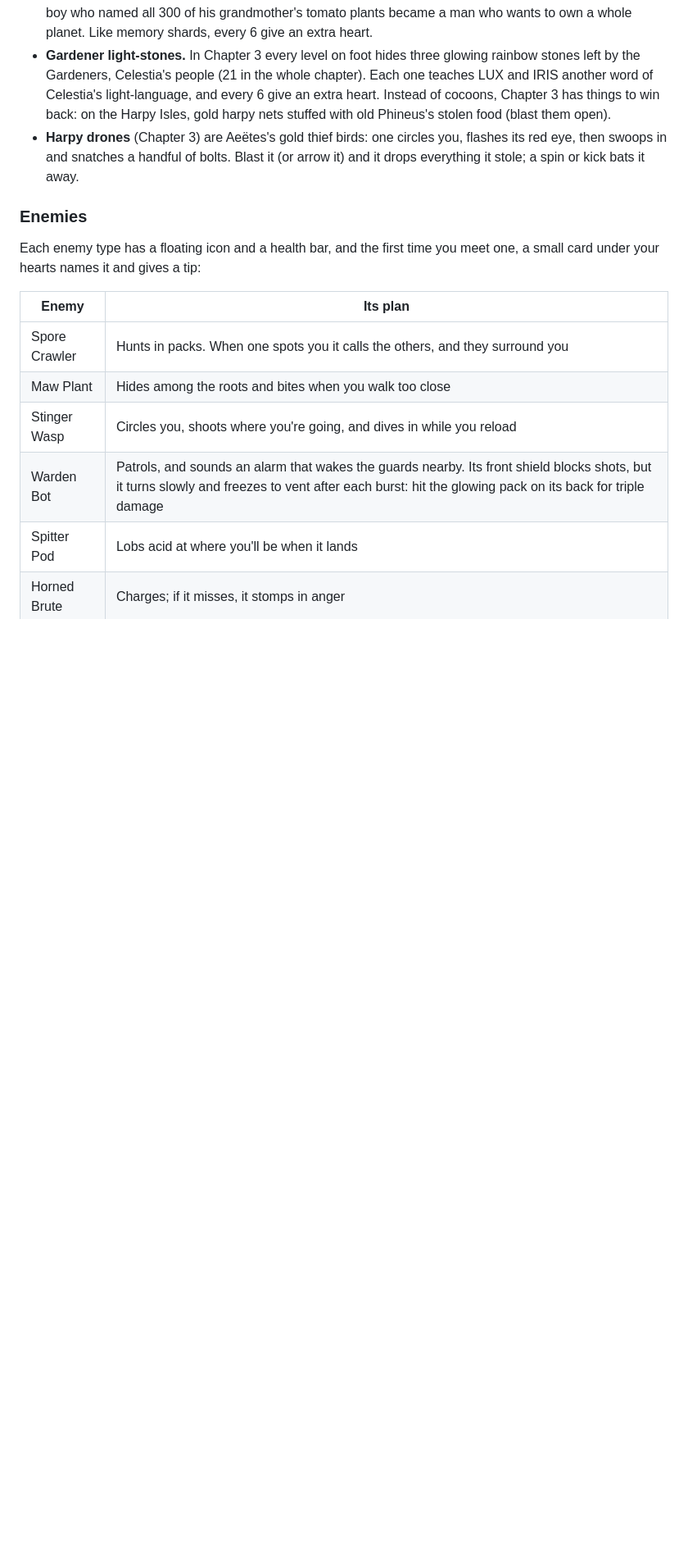
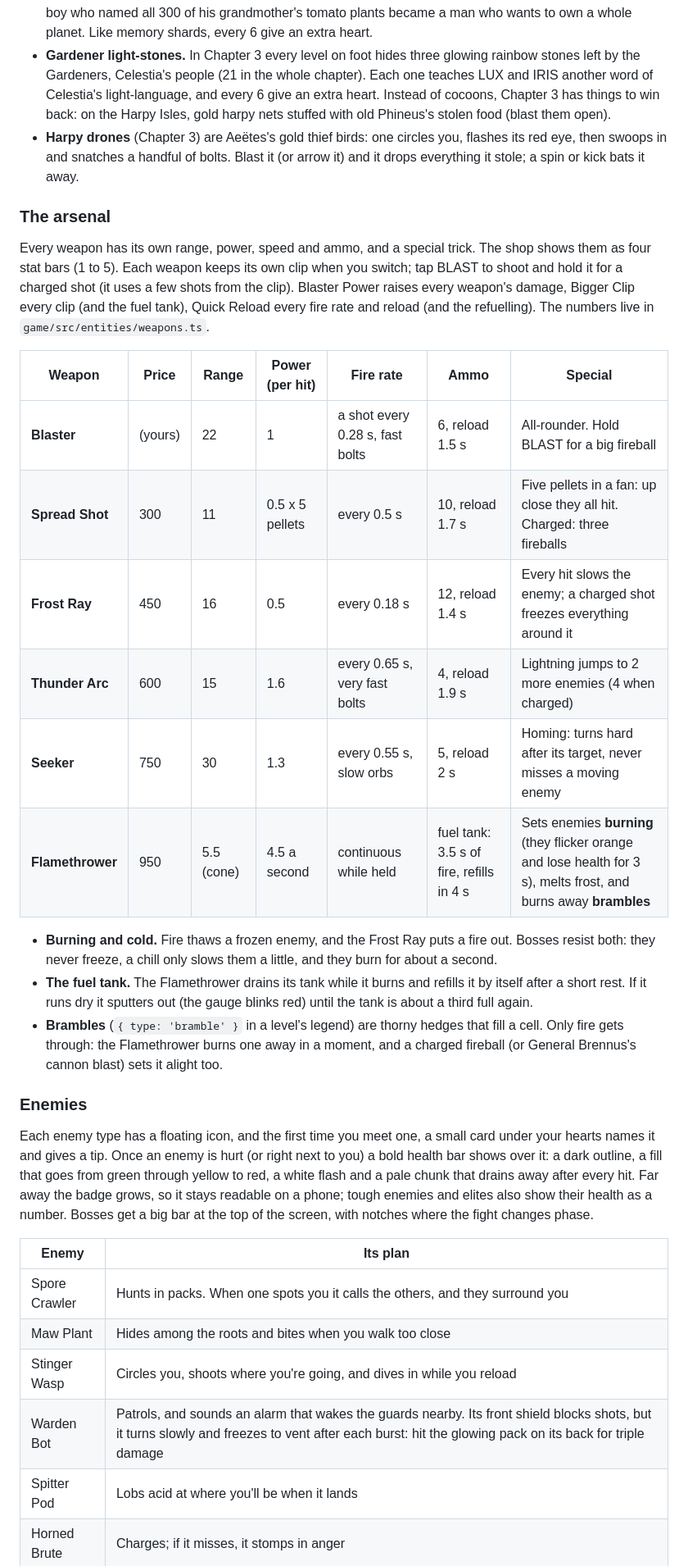
Before and after one commit to kitsorfan/AstroTroubles, a Markdown page: README.md, the part around one of its changes. Shown at 82% size. Drawn GitHub-style; blank space fills up the shorter version.

Commit message:
docs(readme): add the arsenal table and the new health bars
Co-Authored-By: Claude Opus 5.5 <noreply@anthropic.com>

```diff
--- a/README.md
+++ b/README.md
@@ -146,9 +146,26 @@ Chapter 3, **The Argonauts**, is the voyage of the Argo to the moon Colchis (it'
 - **Gardener light-stones.** In Chapter 3 every level on foot hides three glowing rainbow stones left by the Gardeners, Celestia's people (21 in the whole chapter). Each one teaches LUX and IRIS another word of Celestia's light-language, and every 6 give an extra heart. Instead of cocoons, Chapter 3 has things to win back: on the Harpy Isles, gold harpy nets stuffed with old Phineus's stolen food (blast them open).
 - **Harpy drones** (Chapter 3) are Aeëtes's gold thief birds: one circles you, flashes its red eye, then swoops in and snatches a handful of bolts. Blast it (or arrow it) and it drops everything it stole; a spin or kick bats it away.
 
+### The arsenal
+
+Every weapon has its own range, power, speed and ammo, and a special trick. The shop shows them as four stat bars (1 to 5). Each weapon keeps its own clip when you switch; tap BLAST to shoot and hold it for a charged shot (it uses a few shots from the clip). Blaster Power raises every weapon's damage, Bigger Clip every clip (and the fuel tank), Quick Reload every fire rate and reload (and the refuelling). The numbers live in `game/src/entities/weapons.ts`.
+
+| Weapon | Price | Range | Power (per hit) | Fire rate | Ammo | Special |
+| --- | --- | --- | --- | --- | --- | --- |
+| **Blaster** | (yours) | 22 | 1 | a shot every 0.28 s, fast bolts | 6, reload 1.5 s | All-rounder. Hold BLAST for a big fireball |
+| **Spread Shot** | 300 | 11 | 0.5 x 5 pellets | every 0.5 s | 10, reload 1.7 s | Five pellets in a fan: up close they all hit. Charged: three fireballs |
+| **Frost Ray** | 450 | 16 | 0.5 | every 0.18 s | 12, reload 1.4 s | Every hit slows the enemy; a charged shot freezes everything around it |
+| **Thunder Arc** | 600 | 15 | 1.6 | every 0.65 s, very fast bolts | 4, reload 1.9 s | Lightning jumps to 2 more enemies (4 when charged) |
+| **Seeker** | 750 | 30 | 1.3 | every 0.55 s, slow orbs | 5, reload 2 s | Homing: turns hard after its target, never misses a moving enemy |
+| **Flamethrower** | 950 | 5.5 (cone) | 4.5 a second | continuous while held | fuel tank: 3.5 s of fire, refills in 4 s | Sets enemies **burning** (they flicker orange and lose health for 3 s), melts frost, and burns away **brambles** |
+
+- **Burning and cold.** Fire thaws a frozen enemy, and the Frost Ray puts a fire out. Bosses resist both: they never freeze, a chill only slows them a little, and they burn for about a second.
+- **The fuel tank.** The Flamethrower drains its tank while it burns and refills it by itself after a short rest. If it runs dry it sputters out (the gauge blinks red) until the tank is about a third full again.
+- **Brambles** (`{ type: 'bramble' }` in a level's legend) are thorny hedges that fill a cell. Only fire gets through: the Flamethrower burns one away in a moment, and a charged fireball (or General Brennus's cannon blast) sets it alight too.
+
 ### Enemies
 
-Each enemy type has a floating icon and a health bar, and the first time you meet one, a small card under your hearts names it and gives a tip:
+Each enemy type has a floating icon, and the first time you meet one, a small card under your hearts names it and gives a tip. Once an enemy is hurt (or right next to you) a bold health bar shows over it: a dark outline, a fill that goes from green through yellow to red, a white flash and a pale chunk that drains away after every hit. Far away the badge grows, so it stays readable on a phone; tough enemies and elites also show their health as a number. Bosses get a big bar at the top of the screen, with notches where the fight changes phase.
 
 | Enemy | Its plan |
 | --- | --- |
```
Also changed, not shown: other parts of README.md (+1 -1 lines).
